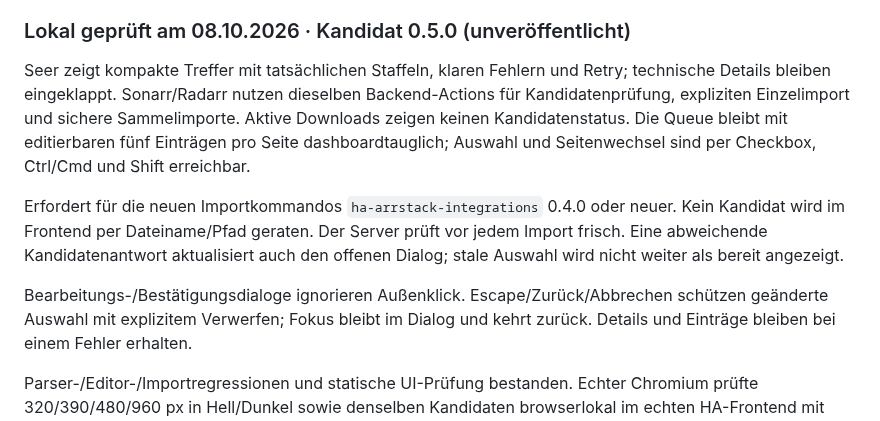
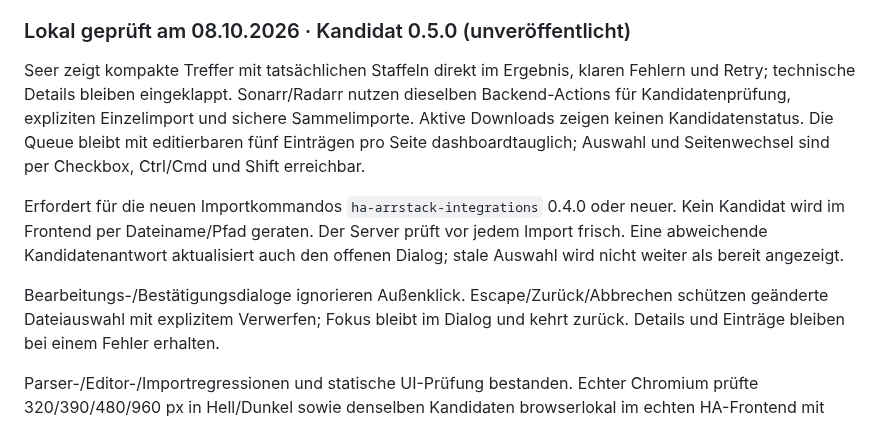
Before and after one commit to luukkii123/ha-arrstack-cards, a Markdown page: README.md, the part around one of its changes. Drawn GitHub-style.

```diff
--- a/README.md
+++ b/README.md
@@ -292,7 +293,7 @@ Keine produktiven Geräteaktionen wurden für die Abnahme ausgeführt.
 
 ### Lokal geprüft am 08.10.2026 · Kandidat 0.5.0 (unveröffentlicht)
 
-Seer zeigt kompakte Treffer mit tatsächlichen Staffeln, klaren Fehlern und
+Seer zeigt kompakte Treffer mit tatsächlichen Staffeln direkt im Ergebnis, klaren Fehlern und
 Retry; technische Details bleiben eingeklappt. Sonarr/Radarr nutzen dieselben
 Backend-Actions für Kandidatenprüfung, expliziten Einzelimport und sichere
 Sammelimporte. Aktive Downloads zeigen keinen Kandidatenstatus. Die Queue
@@ -305,7 +306,7 @@ prüft vor jedem Import frisch. Eine abweichende Kandidatenantwort aktualisiert
 auch den offenen Dialog; stale Auswahl wird nicht weiter als bereit angezeigt.
 
 Bearbeitungs-/Bestätigungsdialoge ignorieren Außenklick. Escape/Zurück/Abbrechen
-schützen geänderte Auswahl mit explizitem Verwerfen; Fokus bleibt im Dialog
+schützen geänderte Dateiauswahl mit explizitem Verwerfen; Fokus bleibt im Dialog
 und kehrt zurück. Details und Einträge bleiben bei einem Fehler erhalten.
 
 Parser-/Editor-/Importregressionen und statische UI-Prüfung bestanden. Echter
```
Also changed, not shown: other parts of README.md (+15 -14 lines), docs/design-audit-2026-10-08-arrcompact.md (+17 -10 lines), docs/preview-seer.png, 6 other files.
